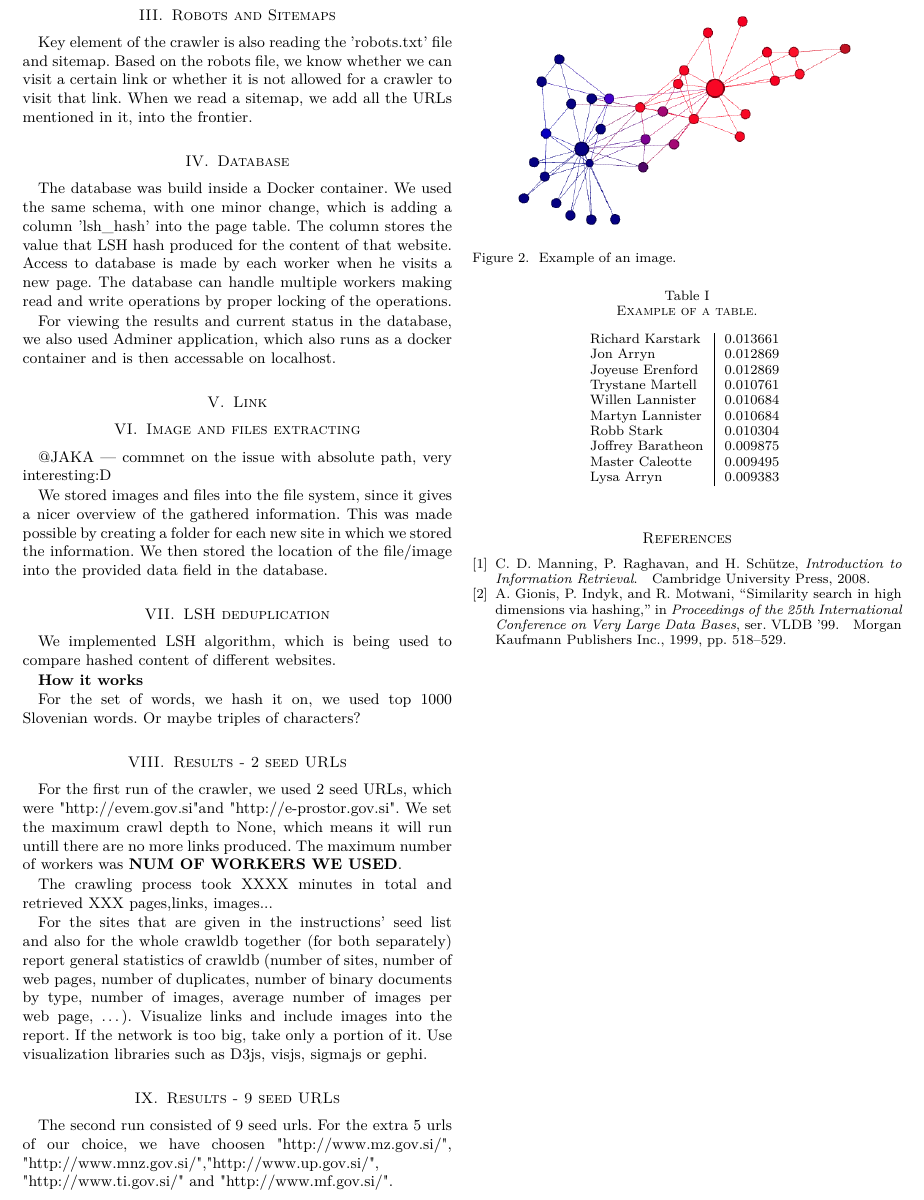
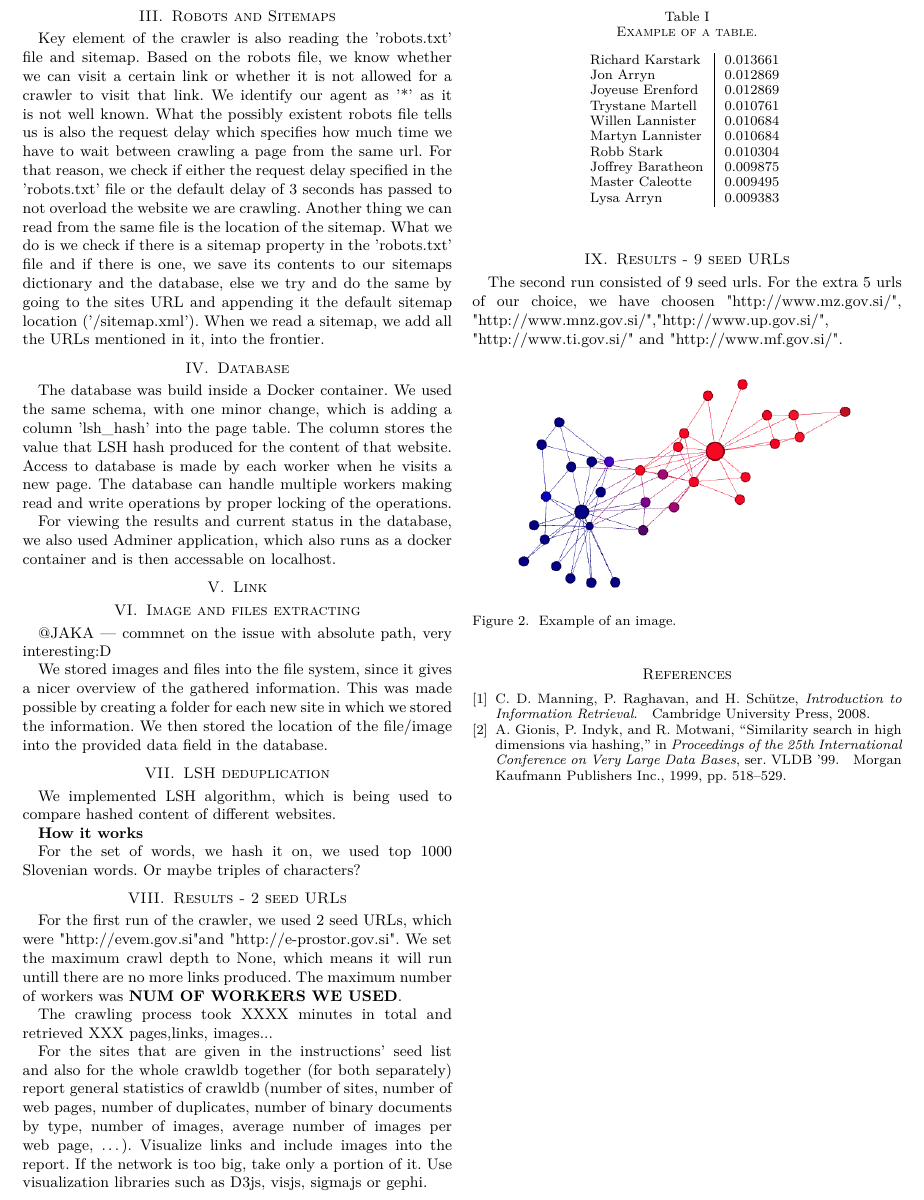
Before and after one commit to matejklemen/govrilovic, a LaTeX paper (report/wier_hw1.tex): part of page 2 of 2, cut so that both start at the same text. Compiled offline with pdfLaTeX.

Commit message:
Added some information about robots and sitemaps to the report

```diff
--- a/report/wier_hw1.tex
+++ b/report/wier_hw1.tex
@@ -127,6 +127,11 @@ We did not use the database as a frontier storage ----- We stored our frontier i
 
 \section{Robots and Sitemaps}
 Key element of the crawler is also reading the 'robots.txt' file and sitemap. Based on the robots file, we know whether we can visit a certain link or whether it is not allowed for a crawler to visit that link.
+We identify our agent as '*' as it is not well known.
+What the possibly existent robots file tells us is also the request delay which specifies how much time we have to wait between crawling a page from the same url.
+For that reason, we check if either the request delay specified in the 'robots.txt' file or the default delay of 3 seconds has passed to not overload the website we are crawling.
+Another thing we can read from the same file is the location of the sitemap.
+What we do is we check if there is a sitemap property in the 'robots.txt' file and if there is one, we save its contents to our sitemaps dictionary and the database, else we try and do the same by going to the sites URL and appending it the default sitemap location ('/sitemap.xml').
 When we read a sitemap, we add all the URLs mentioned in it, into the frontier.
 
 
```
